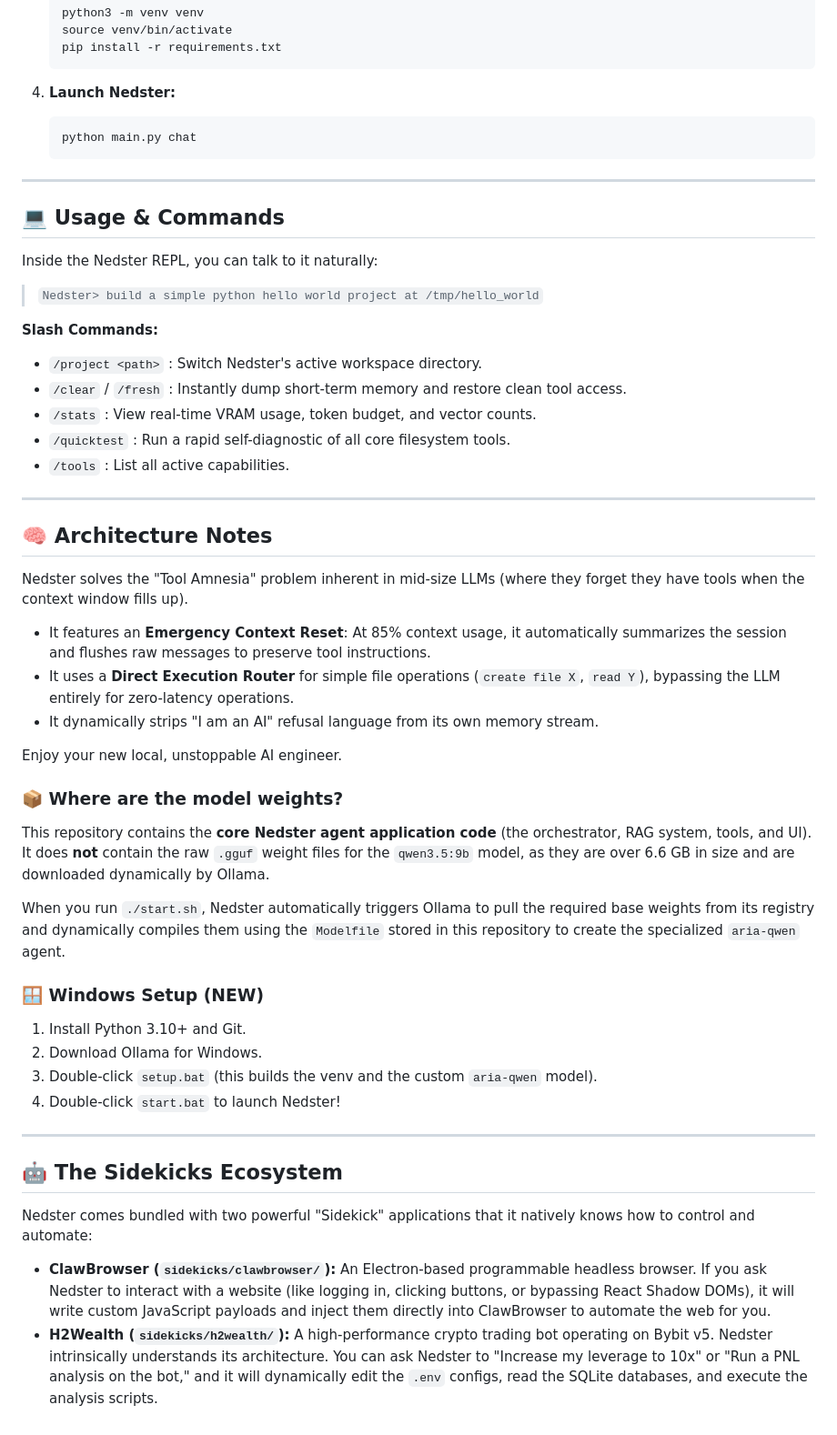
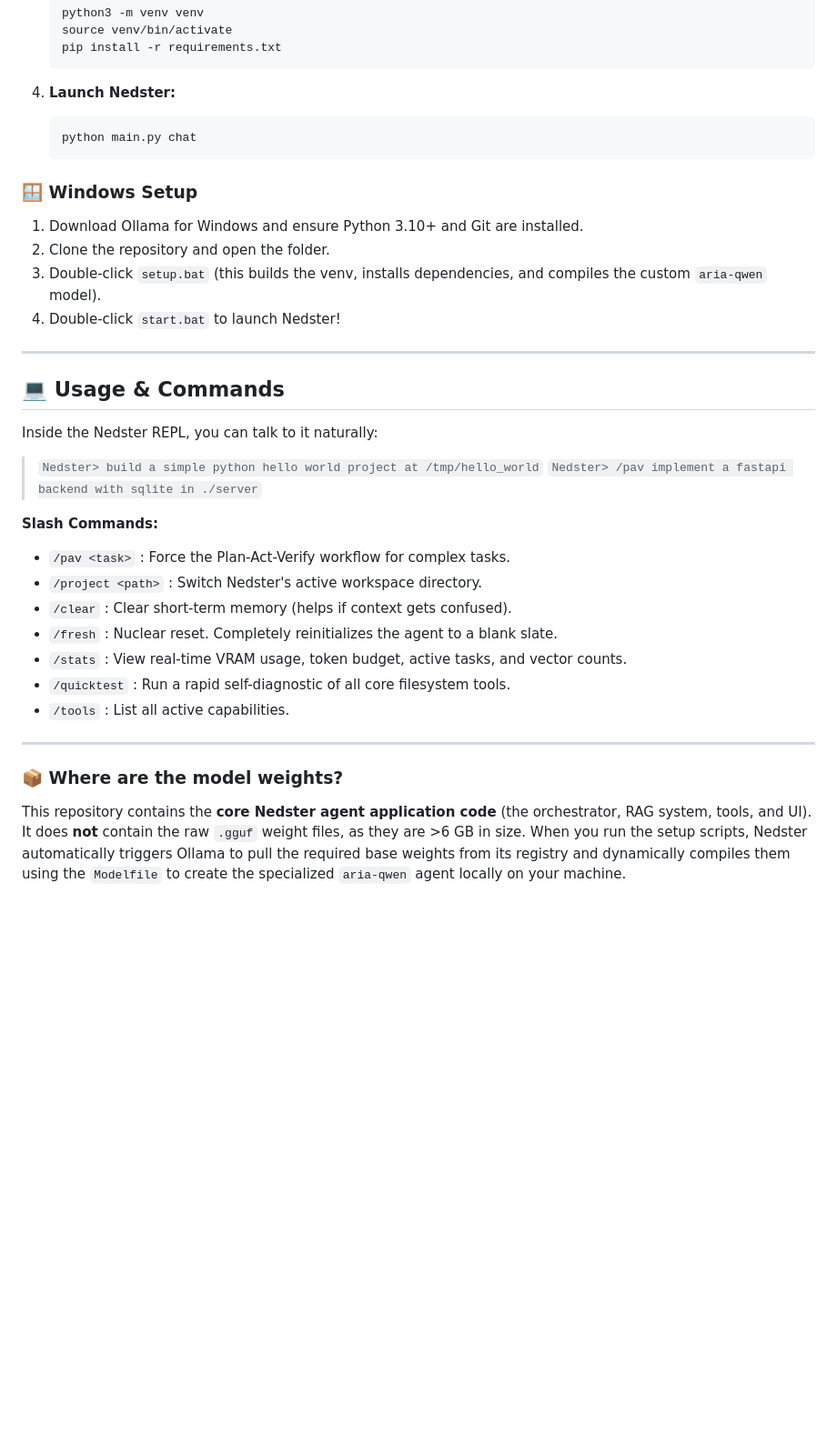
Before and after one commit to unrealumanga/Nedster, a Markdown page: README.md, the part around one of its changes. Shown at 91% size. GitHub-like rendering; blank space fills up the shorter version.

````diff
--- a/README.md
+++ b/README.md
@@ -60,48 +84,31 @@ Nedster comes equipped with a massive arsenal of deterministic tools, completely
    python main.py chat
    ```
 
+### 🪟 Windows Setup
+1. Download Ollama for Windows and ensure Python 3.10+ and Git are installed.
+2. Clone the repository and open the folder.
+3. Double-click `setup.bat` (this builds the venv, installs dependencies, and compiles the custom `aria-qwen` model).
+4. Double-click `start.bat` to launch Nedster!
+
 ---
 
 ## 💻 Usage & Commands
 
 Inside the Nedster REPL, you can talk to it naturally:
 > `Nedster> build a simple python hello world project at /tmp/hello_world`
+> `Nedster> /pav implement a fastapi backend with sqlite in ./server`
 
 **Slash Commands:**
+- `/pav <task>` : Force the Plan-Act-Verify workflow for complex tasks.
 - `/project <path>` : Switch Nedster's active workspace directory.
-- `/clear` / `/fresh` : Instantly dump short-term memory and restore clean tool access.
-- `/stats` : View real-time VRAM usage, token budget, and vector counts.
+- `/clear` : Clear short-term memory (helps if context gets confused).
+- `/fresh` : Nuclear reset. Completely reinitializes the agent to a blank slate.
+- `/stats` : View real-time VRAM usage, token budget, active tasks, and vector counts.
 - `/quicktest` : Run a rapid self-diagnostic of all core filesystem tools.
 - `/tools` : List all active capabilities.
 
 ---
 
-## 🧠 Architecture Notes
-
-Nedster solves the "Tool Amnesia" problem inherent in mid-size LLMs (where they forget they have tools when the context window fills up).
-- It features an **Emergency Context Reset**: At 85% context usage, it automatically summarizes the session and flushes raw messages to preserve tool instructions.
-- It uses a **Direct Execution Router** for simple file operations (`create file X`, `read Y`), bypassing the LLM entirely for zero-latency operations.
-- It dynamically strips "I am an AI" refusal language from its own memory stream.
-
-Enjoy your new local, unstoppable AI engineer.
-
 ### 📦 Where are the model weights?
 
-This repository contains the **core Nedster agent application code** (the orchestrator, RAG system, tools, and UI). It does **not** contain the raw `.gguf` weight files for the `qwen3.5:9b` model, as they are over 6.6 GB in size and are downloaded dynamically by Ollama.
-
-When you run `./start.sh`, Nedster automatically triggers Ollama to pull the required base weights from its registry and dynamically compiles them using the `Modelfile` stored in this repository to create the specialized `aria-qwen` agent.
-
-### 🪟 Windows Setup (NEW)
-1. Install Python 3.10+ and Git.
-2. Download Ollama for Windows.
-3. Double-click `setup.bat` (this builds the venv and the custom `aria-qwen` model).
-4. Double-click `start.bat` to launch Nedster!
-
----
-
-## 🤖 The Sidekicks Ecosystem
-
-Nedster comes bundled with two powerful "Sidekick" applications that it natively knows how to control and automate:
-
-*   **ClawBrowser (`sidekicks/clawbrowser/`):** An Electron-based programmable headless browser. If you ask Nedster to interact with a website (like logging in, clicking buttons, or bypassing React Shadow DOMs), it will write custom JavaScript payloads and inject them directly into ClawBrowser to automate the web for you.
-*   **H2Wealth (`sidekicks/h2wealth/`):** A high-performance crypto trading bot operating on Bybit v5. Nedster intrinsically understands its architecture. You can ask Nedster to "Increase my leverage to 10x" or "Run a PNL analysis on the bot," and it will dynamically edit the `.env` configs, read the SQLite databases, and execute the analysis scripts.
+This repository contains the **core Nedster agent application code** (the orchestrator, RAG system, tools, and UI). It does **not** contain the raw `.gguf` weight files, as they are >6 GB in size. When you run the setup scripts, Nedster automatically triggers Ollama to pull the required base weights from its registry and dynamically compiles them using the `Modelfile` to create the specialized `aria-qwen` agent locally on your machine.
````
Also changed, not shown: other parts of README.md (+39 -15 lines).
